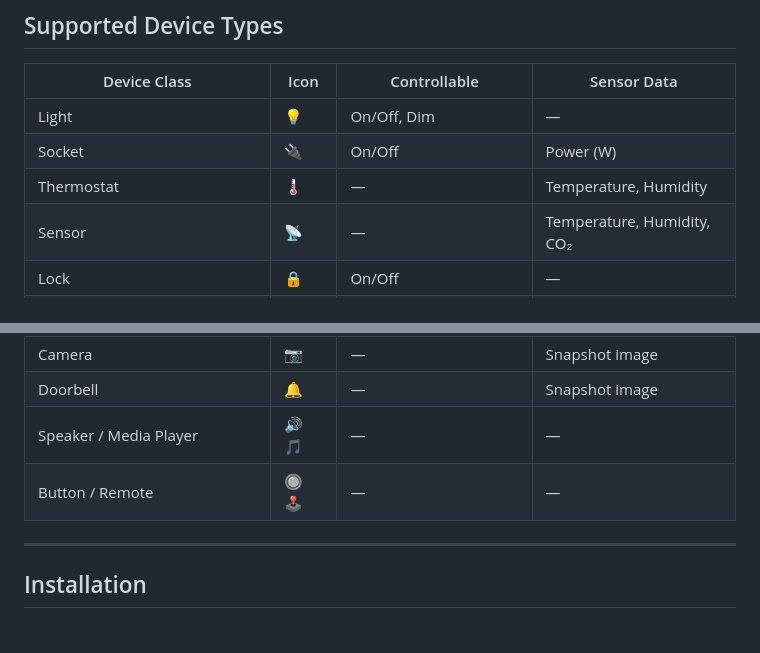
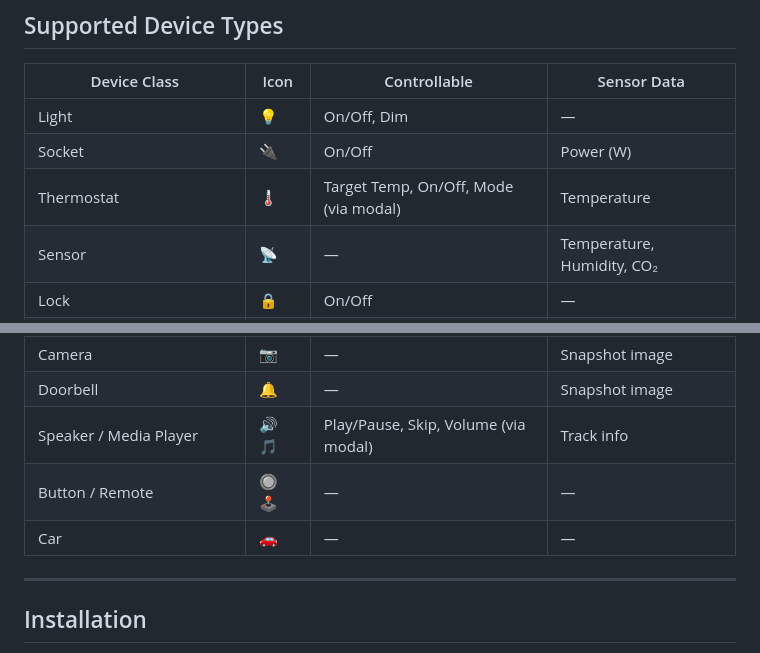
Before and after one commit to andiwirz/com.walldisplay.dashboard, a Markdown page: README.md, 2 parts joined by grey strips. Rendered like a GitHub page.

```diff
--- a/README.md
+++ b/README.md
@@ -78,7 +78,7 @@ Homey App (com.walldisplay.dashboard)
 |---|---|---|---|
 | Light | 💡 | On/Off, Dim | — |
 | Socket | 🔌 | On/Off | Power (W) |
-| Thermostat | 🌡️ | — | Temperature, Humidity |
+| Thermostat | 🌡️ | Target Temp, On/Off, Mode (via modal) | Temperature |
 | Sensor | 📡 | — | Temperature, Humidity, CO₂ |
 | Lock | 🔒 | On/Off | — |
 | Blinds / Curtain / Window Coverings | 🪟 | On/Off, Position | — |
@@ -90,8 +90,9 @@ Homey App (com.walldisplay.dashboard)
 | Solar Panel | ☀️ | — | Power (W) |
 | Camera | 📷 | — | Snapshot image |
 | Doorbell | 🔔 | — | Snapshot image |
-| Speaker / Media Player | 🔊 🎵 | — | — |
+| Speaker / Media Player | 🔊 🎵 | Play/Pause, Skip, Volume (via modal) | Track info |
 | Button / Remote | 🔘 🕹️ | — | — |
+| Car | 🚗 | — | — |
 
 ---
 
```
